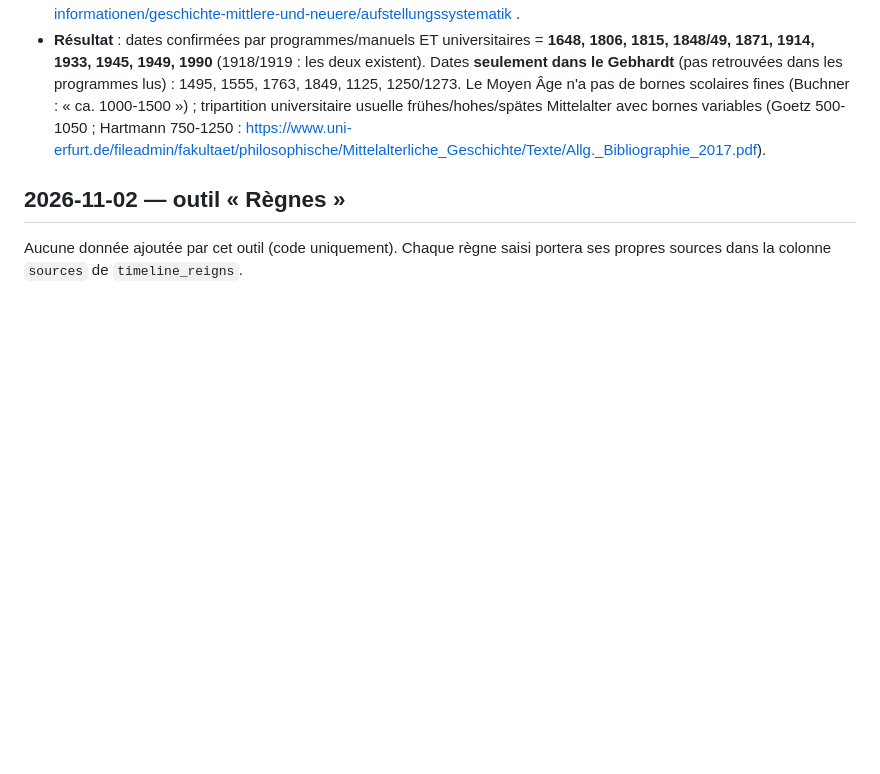
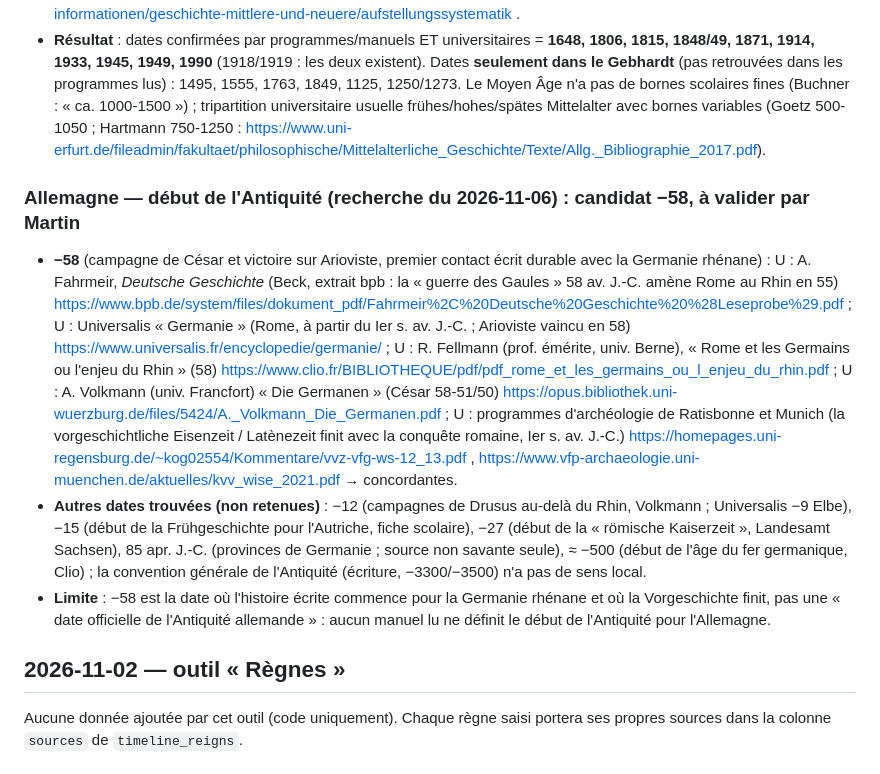
Before and after one commit to Gryfenfer123/Carte-Geopolitique, a Markdown page: docs/sources/frises.md, the part around the change. GitHub-like rendering; blank space fills up the shorter version.

Commit message:
Frises : début de l'Antiquité allemande, candidat -58 (sourcé, à valider)
Recherche demandée par Martin : la Vorgeschichte finit avec la conquête romaine
et l'histoire écrite de la Germanie rhénane commence avec César en 58 av. J.-C.
(Fahrmeir, Universalis, Fellmann, Volkmann, archéologie de Ratisbonne et Munich).

Co-Authored-By: Claude Sonnet 5.5 <noreply@anthropic.com>
Claude-Session: https://claude.ai/code/session_015gAbXL1DuunQNvAd9phXTm

```diff
--- a/docs/sources/frises.md
+++ b/docs/sources/frises.md
@@ -154,6 +154,11 @@ Demande de Martin : « dates officielles, utilisées par les universitaires et/o
 - **Université** : Gebhardt (voir plus haut) ; manuel d'histoire allemande avec chapitres « Westfälischer Frieden → Wiener Kongress (1648-1814) », « Wiener Kongress → 1914 », « 1914-1945 », « Weimar », « 1933 » (Dirlmeier, Gestrich, Reulecke) — https://www.lehmanns.ch/media/116667740 ; classification de la bibliothèque de l'univ. Trèves « Zeitgeschichte I : 1918/19-1945 ; II : 1945- » — https://www.uni-trier.de/en/bibliothek/ueber-uns/fachspezifische-informationen/geschichte-mittlere-und-neuere/aufstellungssystematik .
 - **Résultat** : dates confirmées par programmes/manuels ET universitaires = **1648, 1806, 1815, 1848/49, 1871, 1914, 1933, 1945, 1949, 1990** (1918/1919 : les deux existent). Dates **seulement dans le Gebhardt** (pas retrouvées dans les programmes lus) : 1495, 1555, 1763, 1849, 1125, 1250/1273. Le Moyen Âge n'a pas de bornes scolaires fines (Buchner : « ca. 1000-1500 ») ; tripartition universitaire usuelle frühes/hohes/spätes Mittelalter avec bornes variables (Goetz 500-1050 ; Hartmann 750-1250 : https://www.uni-erfurt.de/fileadmin/fakultaet/philosophische/Mittelalterliche_Geschichte/Texte/Allg._Bibliographie_2017.pdf).
 
+### Allemagne — début de l'Antiquité (recherche du 2026-11-06) : candidat **−58**, à valider par Martin
+- **−58** (campagne de César et victoire sur Arioviste, premier contact écrit durable avec la Germanie rhénane) : U : A. Fahrmeir, *Deutsche Geschichte* (Beck, extrait bpb : la « guerre des Gaules » 58 av. J.-C. amène Rome au Rhin en 55) https://www.bpb.de/system/files/dokument_pdf/Fahrmeir%2C%20Deutsche%20Geschichte%20%28Leseprobe%29.pdf ; U : Universalis « Germanie » (Rome, à partir du Ier s. av. J.-C. ; Arioviste vaincu en 58) https://www.universalis.fr/encyclopedie/germanie/ ; U : R. Fellmann (prof. émérite, univ. Berne), « Rome et les Germains ou l'enjeu du Rhin » (58) https://www.clio.fr/BIBLIOTHEQUE/pdf/pdf_rome_et_les_germains_ou_l_enjeu_du_rhin.pdf ; U : A. Volkmann (univ. Francfort) « Die Germanen » (César 58-51/50) https://opus.bibliothek.uni-wuerzburg.de/files/5424/A._Volkmann_Die_Germanen.pdf ; U : programmes d'archéologie de Ratisbonne et Munich (la vorgeschichtliche Eisenzeit / Latènezeit finit avec la conquête romaine, Ier s. av. J.-C.) https://homepages.uni-regensburg.de/~kog02554/Kommentare/vvz-vfg-ws-12_13.pdf , https://www.vfp-archaeologie.uni-muenchen.de/aktuelles/kvv_wise_2021.pdf → concordantes.
+- **Autres dates trouvées (non retenues)** : −12 (campagnes de Drusus au-delà du Rhin, Volkmann ; Universalis −9 Elbe), −15 (début de la Frühgeschichte pour l'Autriche, fiche scolaire), −27 (début de la « römische Kaiserzeit », Landesamt Sachsen), 85 apr. J.-C. (provinces de Germanie ; source non savante seule), ≈ −500 (début de l'âge du fer germanique, Clio) ; la convention générale de l'Antiquité (écriture, −3300/−3500) n'a pas de sens local.
+- **Limite** : −58 est la date où l'histoire écrite commence pour la Germanie rhénane et où la Vorgeschichte finit, pas une « date officielle de l'Antiquité allemande » : aucun manuel lu ne définit le début de l'Antiquité pour l'Allemagne.
+
 ## 2026-11-02 — outil « Règnes »
 Aucune donnée ajoutée par cet outil (code uniquement). Chaque règne saisi portera ses propres sources dans la colonne `sources` de `timeline_reigns`.
 ## 2026-11-03 — identité visuelle (polices)
```
